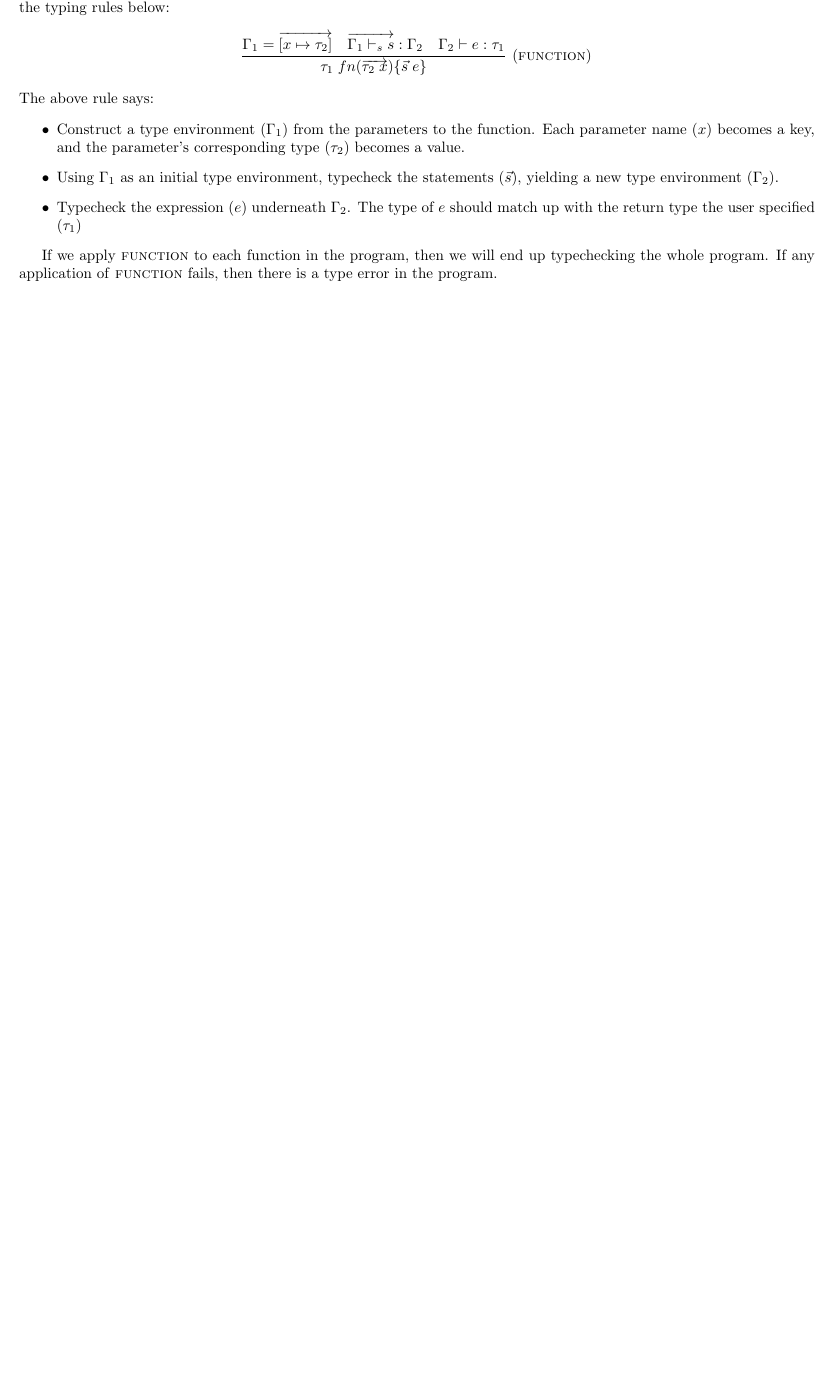
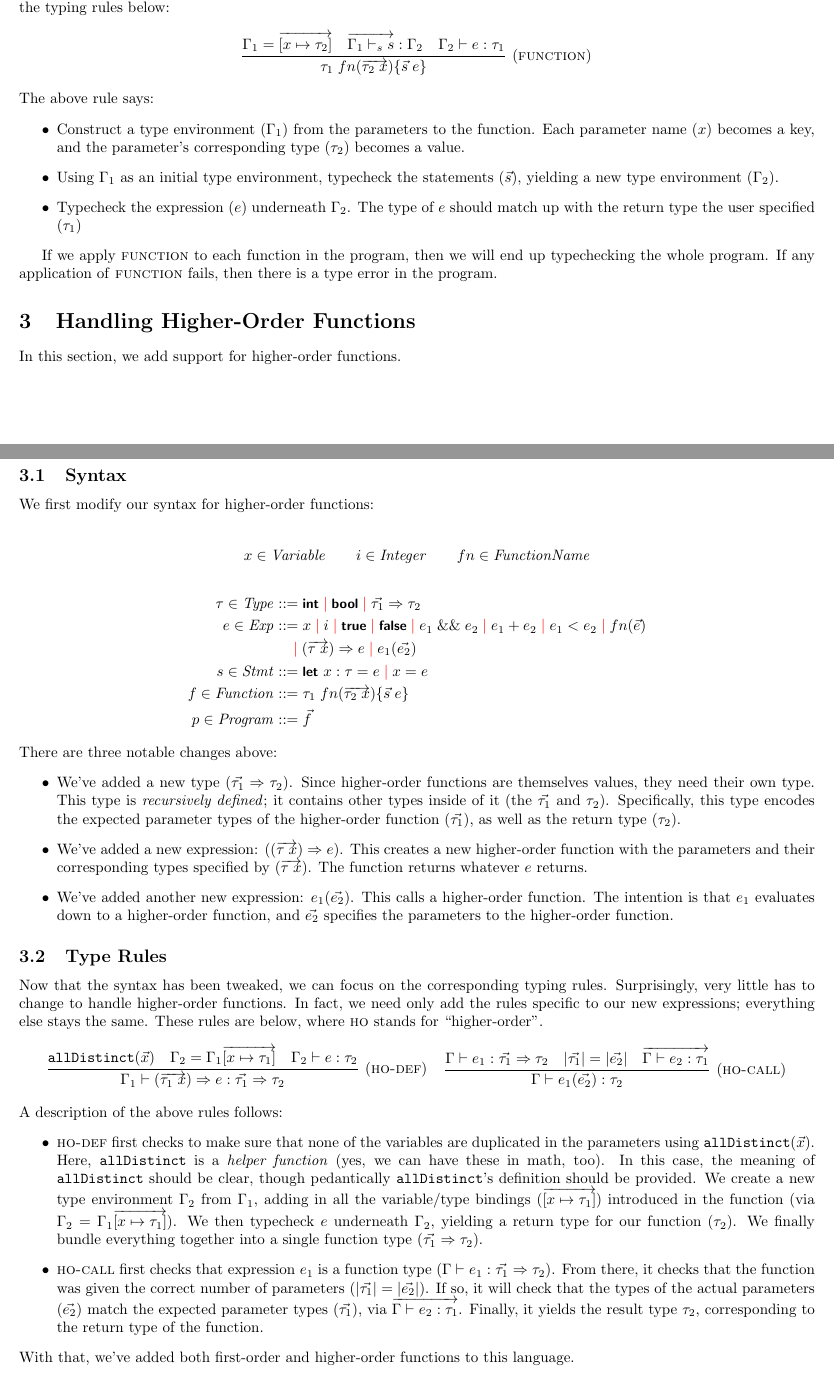
Before and after one commit to kyledewey/learning-types, a LaTeX document (functions/formalism/functions.tex, which reads functions/formalism/handling_higher_order_functions.tex): part of page 3 of 3 before the commit and two parts of pages 3 and 4 of 4 after it, the two joined at a grey line, cut so that both start at the same text, the shorter picture padded with empty space. Compiled offline with pdfLaTeX.

Commit message:
added stuff on higher-order functions

```diff
--- /dev/null
+++ b/functions/formalism/handling_higher_order_functions.tex
@@ -0,0 +1,72 @@
+\section{Handling Higher-Order Functions}
+In this section, we add support for higher-order functions.
+
+\subsection{Syntax}
+We first modify our syntax for higher-order functions:
+
+\begin{gather*}
+  x \in \mtt{Variable} \qquad i \in \mtt{Integer} \qquad fn \in \mtt{FunctionName}
+\end{gather*}
+\begin{align*}
+  \tau \in \mtt{Type} &::= \kw{int} \alt \kw{bool} \alt \vec{\tau_1} \Rightarrow \tau_2\\
+  e \in \mtt{Exp} &::= x \alt i \alt \kw{true} \alt \kw{false} \alt e_1 \;\&\&\; e_2 \alt e_1 + e_2 \alt e_1 < e_2 \alt fn(\vec{e})\\
+  &\lalt (\overrightarrow{\tau\;x}) \Rightarrow e \alt e_1(\vec{e_2})\\
+  s \in \mtt{Stmt} &::= \kw{let } x: \tau = e \alt x = e\\
+  f \in \mtt{Function} &::= \tau_1\;fn(\overrightarrow{\tau_2\;x}) \{ \vec{s}\;e \}\\
+  p \in \mtt{Program} &::= \vec{f}
+\end{align*}
+
+\noindent
+There are three notable changes above:
+\begin{itemize}
+\item We've added a new type ($\vec{\tau_1} \Rightarrow \tau_2$).
+  Since higher-order functions are themselves values, they need their own type.
+  This type is \emph{recursively defined}; it contains other types inside of it (the $\vec{\tau_1}$ and $\tau_2$).
+  Specifically, this type encodes the expected parameter types of the higher-order function ($\vec{\tau_1}$), as well as the return type ($\tau_2$).
+\item We've added a new expression: ($(\overrightarrow{\tau\;x}) \Rightarrow e$).
+  This creates a new higher-order function with the parameters and their corresponding types specified by $(\overrightarrow{\tau\;x})$.
+  The function returns whatever $e$ returns.
+\item We've added another new expression: $e_1(\vec{e_2})$.
+  This calls a higher-order function.
+  The intention is that $e_1$ evaluates down to a higher-order function, and $\vec{e_2}$ specifies the parameters to the higher-order function.
+\end{itemize}
+
+\subsection{Type Rules}
+Now that the syntax has been tweaked, we can focus on the corresponding typing rules.
+Surprisingly, very little has to change to handle higher-order functions.
+In fact, we need only add the rules specific to our new expressions; everything else stays the same.
+These rules are below, where \textsc{ho} stands for ``higher-order''.
+
+\begin{center}
+  \begin{tabular}{cc}
+    \infer[(\textsc{ho-def})]
+      {\typeof{(\overrightarrow{\tau_1\;x}) \Rightarrow e}{\Gamma_1}{\vec{\tau_1} \Rightarrow \tau_2}}
+      {\texttt{allDistinct}(\vec{x}) \quad
+        \Gamma_2 = \Gamma_1\overrightarrow{[x \mapsto \tau_1]} \quad
+        \typeof{e}{\Gamma_2}{\tau_2}}
+    &
+    \infer[(\textsc{ho-call})]
+      {\typeof{e_1(\vec{e_2})}{\Gamma}{\tau_2}}
+      {\typeof{e_1}{\Gamma}{\vec{\tau_1} \Rightarrow \tau_2} \quad
+        |\vec{\tau_1}| = |\vec{e_2}| \quad
+        \overrightarrow{\typeof{e_2}{\Gamma}{\tau_1}}}
+  \end{tabular}
+\end{center}
+
+\noindent
+A description of the above rules follows:
+\begin{itemize}
+\item \textsc{ho-def} first checks to make sure that none of the variables are duplicated in the parameters using $\texttt{allDistinct}(\vec{x})$.
+  Here, \texttt{allDistinct} is a \emph{helper function} (yes, we can have these in math, too).
+  In this case, the meaning of \texttt{allDistinct} should be clear, though pedantically \texttt{allDistinct}'s definition should be provided.
+  We create a new type environment $\Gamma_2$ from $\Gamma_1$, adding in all the variable/type bindings ($\overrightarrow{[x \mapsto \tau_1]}$) introduced in the function (via $\Gamma_2 = \Gamma_1\overrightarrow{[x \mapsto \tau_1]}$).
+  We then typecheck $e$ underneath $\Gamma_2$, yielding a return type for our function ($\tau_2$).
+  We finally bundle everything together into a single function type ($\vec{\tau_1} \Rightarrow \tau_2$).
+\item \textsc{ho-call} first checks that expression $e_1$ is a function type ($\typeof{e_1}{\Gamma}{\vec{\tau_1} \Rightarrow \tau_2}$).
+  From there, it checks that the function was given the correct number of parameters ($|\vec{\tau_1}| = |\vec{e_2}|$).
+  If so, it will check that the types of the actual parameters ($\vec{e_2}$) match the expected parameter types ($\vec{\tau_1}$), via $\overrightarrow{\typeof{e_2}{\Gamma}{\tau_1}}$.
+  Finally, it yields the result type $\tau_2$, corresponding to the return type of the function.
+\end{itemize}
+
+\noindent
+With that, we've added both first-order and higher-order functions to this language.
```
Also changed, not shown: functions/formalism/functions.tex (+1 -0 lines), functions/formalism/functions.pdf.
